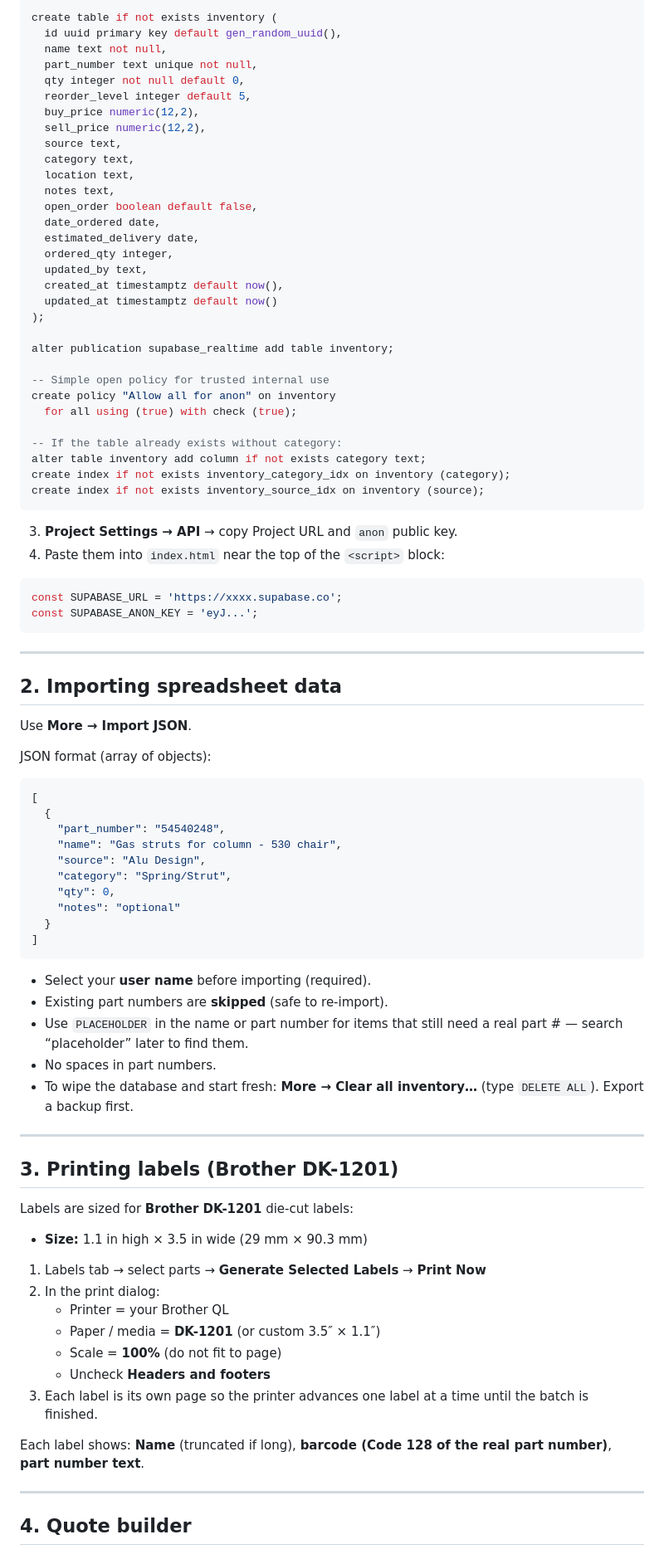
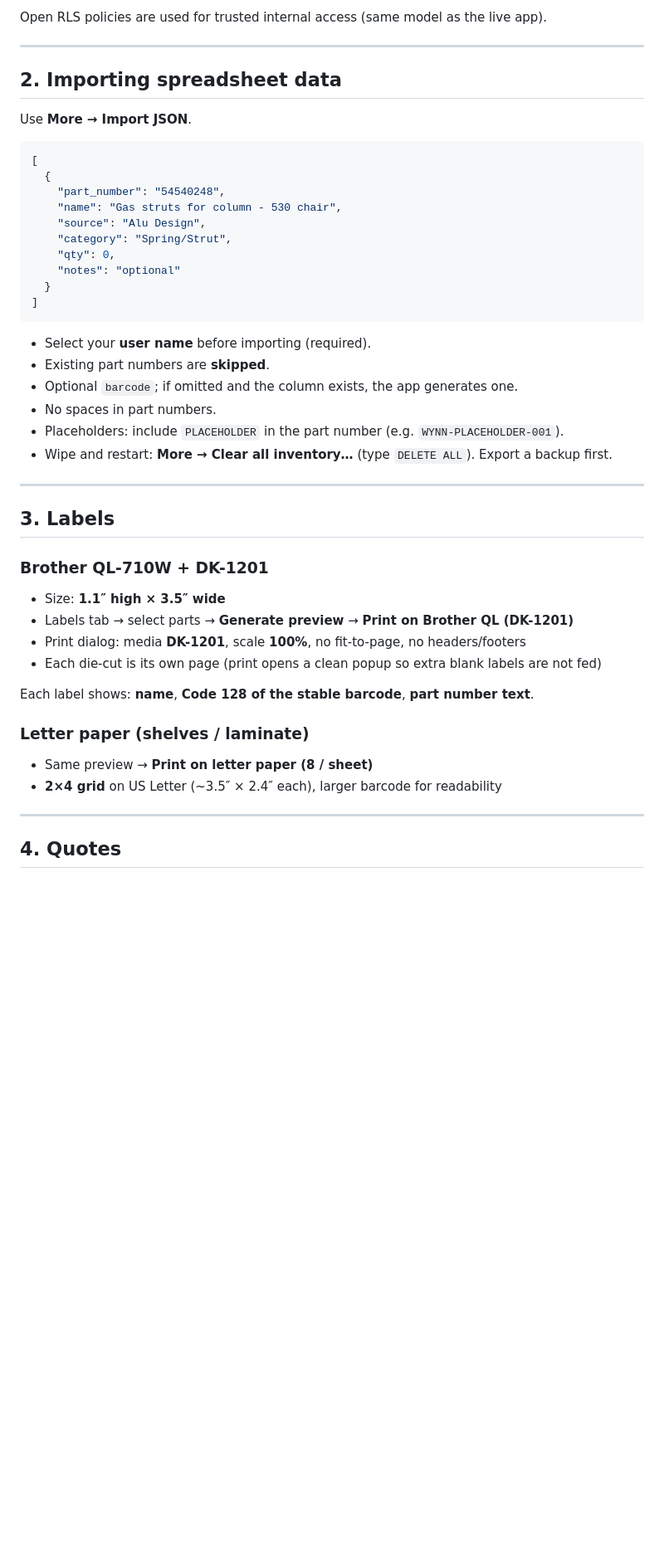
Before and after one commit to KG3924/parts-inventory, a Markdown page: README.md, the part around one of its changes. Shown at 83% size. GitHub-like rendering; blank space fills up the shorter version.

Commit message:
Docs: README live features as of 2026-08-09; fix CONTEXT date

````diff
--- a/README.md
+++ b/README.md
@@ -45,53 +46,11 @@ Upload both to the root of this repo so Pages can serve them.
 
-```sql
-create table if not exists inventory (
-  id uuid primary key default gen_random_uuid(),
-  name text not null,
-  part_number text unique not null,
-  qty integer not null default 0,
-  reorder_level integer default 5,
-  buy_price numeric(12,2),
-  sell_price numeric(12,2),
-  source text,
-  category text,
-  location text,
-  notes text,
-  open_order boolean default false,
-  date_ordered date,
-  estimated_delivery date,
-  ordered_qty integer,
-  updated_by text,
-  created_at timestamptz default now(),
-  updated_at timestamptz default now()
-);
-
-alter publication supabase_realtime add table inventory;
-
--- Simple open policy for trusted internal use
-create policy "Allow all for anon" on inventory
-  for all using (true) with check (true);
-
--- If the table already exists without category:
-alter table inventory add column if not exists category text;
-create index if not exists inventory_category_idx on inventory (category);
-create index if not exists inventory_source_idx on inventory (source);
-```
-
-3. **Project Settings → API** → copy Project URL and `anon` public key.
-4. Paste them into `index.html` near the top of the `<script>` block:
-
-```js
-const SUPABASE_URL = 'https://xxxx.supabase.co';
-const SUPABASE_ANON_KEY = 'eyJ...';
-```
+Open RLS policies are used for trusted internal access (same model as the live app).
 
 ---
 
 ## 2. Importing spreadsheet data
 
 Use **More → Import JSON**.
-
-JSON format (array of objects):
 
 ```json
 [
@@ -107,30 +66,29 @@ JSON format (array of objects):
 ```
 
 - Select your **user name** before importing (required).
-- Existing part numbers are **skipped** (safe to re-import).
-- Use `PLACEHOLDER` in the name or part number for items that still need a real part # — search “placeholder” later to find them.
+- Existing part numbers are **skipped**.
+- Optional `barcode`; if omitted and the column exists, the app generates one.
 - No spaces in part numbers.
-- To wipe the database and start fresh: **More → Clear all inventory…** (type `DELETE ALL`). Export a backup first.
+- Placeholders: include `PLACEHOLDER` in the part number (e.g. `WYNN-PLACEHOLDER-001`).
+- Wipe and restart: **More → Clear all inventory…** (type `DELETE ALL`). Export a backup first.
 
 ---
 
-## 3. Printing labels (Brother DK-1201)
+## 3. Labels
 
-Labels are sized for **Brother DK-1201** die-cut labels:
+### Brother QL-710W + DK-1201
+- Size: **1.1″ high × 3.5″ wide**
+- Labels tab → select parts → **Generate preview** → **Print on Brother QL (DK-1201)**
+- Print dialog: media **DK-1201**, scale **100%**, no fit-to-page, no headers/footers
+- Each die-cut is its own page (print opens a clean popup so extra blank labels are not fed)
 
-- **Size:** 1.1 in high × 3.5 in wide (29 mm × 90.3 mm)
+Each label shows: **name**, **Code 128 of the stable barcode**, **part number text**.
 
-1. Labels tab → select parts → **Generate Selected Labels** → **Print Now**
-2. In the print dialog:
-   - Printer = your Brother QL
-   - Paper / media = **DK-1201** (or custom 3.5″ × 1.1″)
-   - Scale = **100%** (do not fit to page)
-   - Uncheck **Headers and footers**
-3. Each label is its own page so the printer advances one label at a time until the batch is finished.
-
-Each label shows: **Name** (truncated if long), **barcode (Code 128 of the real part number)**, **part number text**.
+### Letter paper (shelves / laminate)
+- Same preview → **Print on letter paper (8 / sheet)**
+- **2×4 grid** on US Letter (~3.5″ × 2.4″ each), larger barcode for readability
 
 ---
 
-## 4. Quote builder
+## 4. Quotes
 
````
Also changed, not shown: other parts of README.md (+37 -30 lines), CONTEXT.md (+29 -8 lines).
